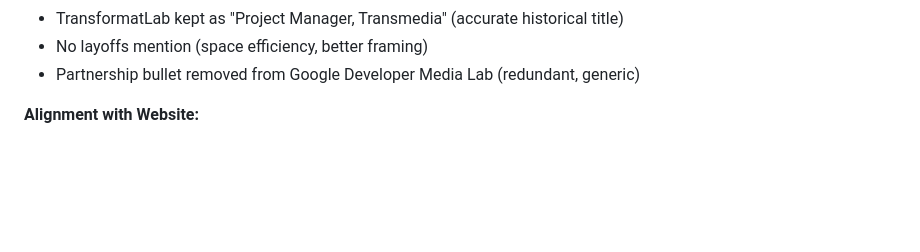
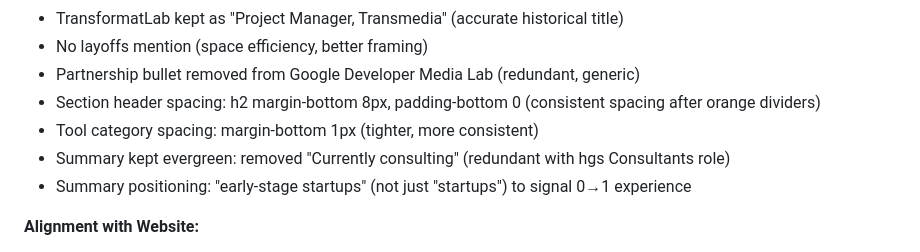
Before and after one commit to bartoska-git/annabarto.com, a Markdown page: CLAUDE.md, the part around one of its changes. Rendered like a GitHub page; blank space fills up the shorter version.

```diff
--- a/CLAUDE.md
+++ b/CLAUDE.md
@@ -228,6 +231,10 @@ Or use the dev script for live reloading:
 - TransformatLab kept as "Project Manager, Transmedia" (accurate historical title)
 - No layoffs mention (space efficiency, better framing)
 - Partnership bullet removed from Google Developer Media Lab (redundant, generic)
+- Section header spacing: h2 margin-bottom 8px, padding-bottom 0 (consistent spacing after orange dividers)
+- Tool category spacing: margin-bottom 1px (tighter, more consistent)
+- Summary kept evergreen: removed "Currently consulting" (redundant with hgs Consultants role)
+- Summary positioning: "early-stage startups" (not just "startups") to signal 0→1 experience
 
 **Alignment with Website:**
 - Title line matches positioning: "Tech-Led Media & Innovation"
```
Also changed, not shown: other parts of CLAUDE.md (+16 -13 lines).
